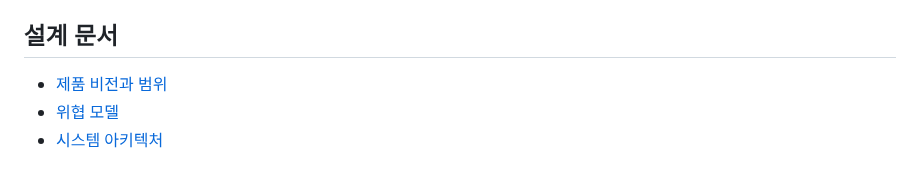
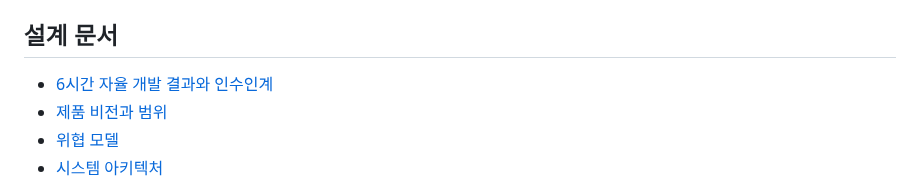
Before and after one commit to automaster5013/AgentTrust, a Markdown page: README.md, the part around the change. Drawn GitHub-style.

Commit message:
Document autonomous development results and final recovery evidence

```diff
--- a/README.md
+++ b/README.md
@@ -7,6 +7,7 @@ AI 에이전트의 품질과 보안을 평가하고, 검증 증거를 바탕으
 
 ## 설계 문서
 
+- [6시간 자율 개발 결과와 인수인계](docs/autonomous-development.md)
 - [제품 비전과 범위](docs/product.md)
 - [위협 모델](docs/threat-model.md)
 - [시스템 아키텍처](docs/architecture.md)
```
Also changed, not shown: docs/autonomous-development.md (added, +42 -0 lines), docs/evidence/final-evaluation.jpg (added).
